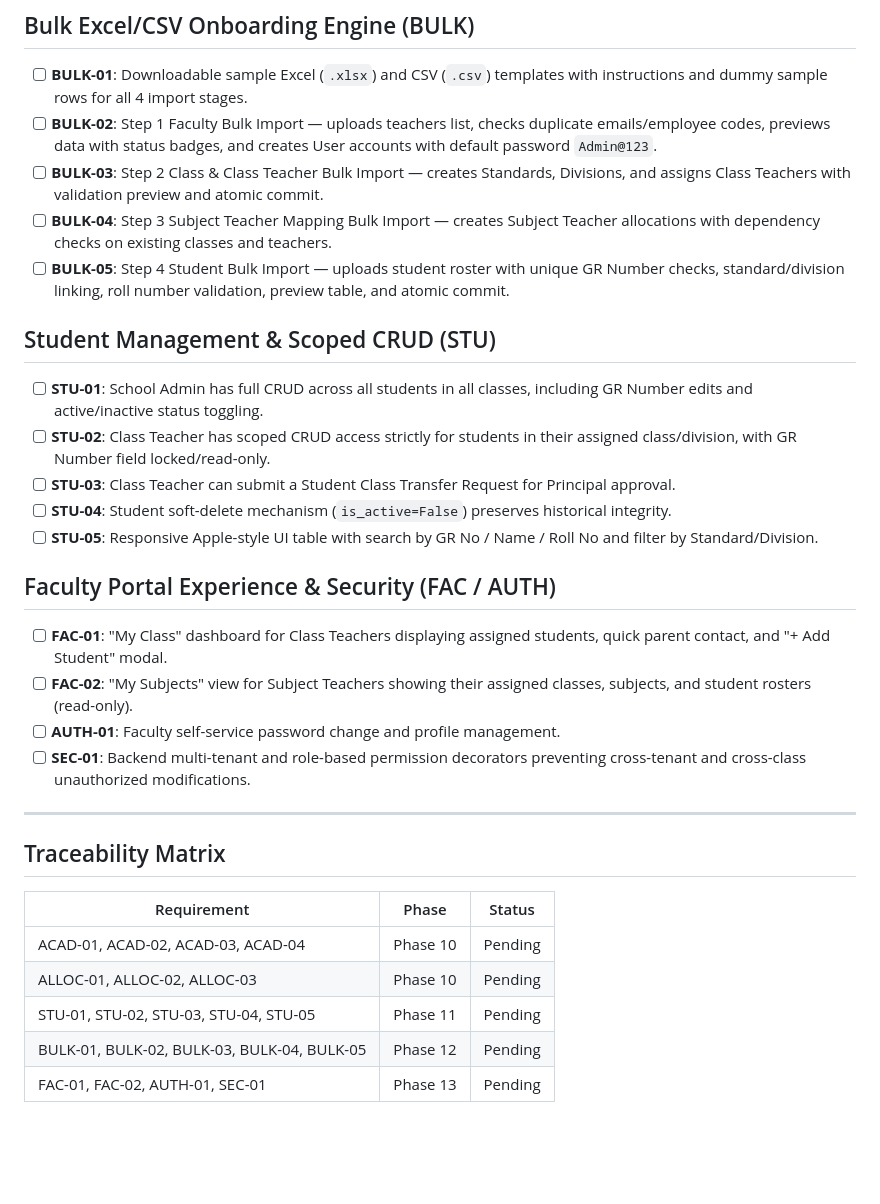
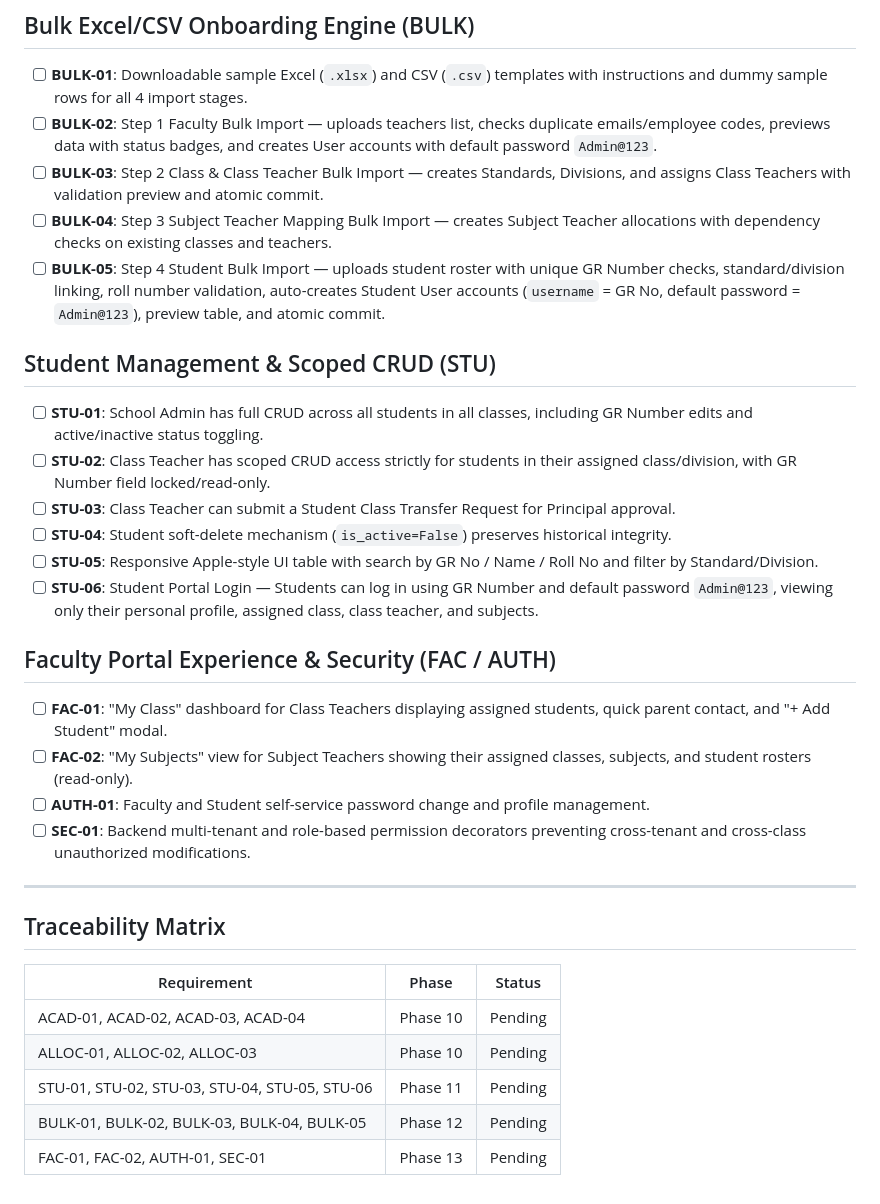
Before and after one commit to priyansh0712/Porfolio, a Markdown page: .planning/REQUIREMENTS.md, the part around the change. Drawn GitHub-style; blank space fills up the shorter version.

```diff
--- a/.planning/REQUIREMENTS.md
+++ b/.planning/REQUIREMENTS.md
@@ -16,7 +16,7 @@
 - [ ] **BULK-02**: Step 1 Faculty Bulk Import — uploads teachers list, checks duplicate emails/employee codes, previews data with status badges, and creates User accounts with default password `Admin@123`.
 - [ ] **BULK-03**: Step 2 Class & Class Teacher Bulk Import — creates Standards, Divisions, and assigns Class Teachers with validation preview and atomic commit.
 - [ ] **BULK-04**: Step 3 Subject Teacher Mapping Bulk Import — creates Subject Teacher allocations with dependency checks on existing classes and teachers.
-- [ ] **BULK-05**: Step 4 Student Bulk Import — uploads student roster with unique GR Number checks, standard/division linking, roll number validation, preview table, and atomic commit.
+- [ ] **BULK-05**: Step 4 Student Bulk Import — uploads student roster with unique GR Number checks, standard/division linking, roll number validation, auto-creates Student User accounts (`username` = GR No, default password = `Admin@123`), preview table, and atomic commit.
 
 ## Student Management & Scoped CRUD (STU)
 - [ ] **STU-01**: School Admin has full CRUD across all students in all classes, including GR Number edits and active/inactive status toggling.
@@ -24,11 +24,12 @@
 - [ ] **STU-03**: Class Teacher can submit a Student Class Transfer Request for Principal approval.
 - [ ] **STU-04**: Student soft-delete mechanism (`is_active=False`) preserves historical integrity.
 - [ ] **STU-05**: Responsive Apple-style UI table with search by GR No / Name / Roll No and filter by Standard/Division.
+- [ ] **STU-06**: Student Portal Login — Students can log in using GR Number and default password `Admin@123`, viewing only their personal profile, assigned class, class teacher, and subjects.
 
 ## Faculty Portal Experience & Security (FAC / AUTH)
 - [ ] **FAC-01**: "My Class" dashboard for Class Teachers displaying assigned students, quick parent contact, and "+ Add Student" modal.
 - [ ] **FAC-02**: "My Subjects" view for Subject Teachers showing their assigned classes, subjects, and student rosters (read-only).
-- [ ] **AUTH-01**: Faculty self-service password change and profile management.
+- [ ] **AUTH-01**: Faculty and Student self-service password change and profile management.
 - [ ] **SEC-01**: Backend multi-tenant and role-based permission decorators preventing cross-tenant and cross-class unauthorized modifications.
 
 ---
@@ -39,6 +40,6 @@
 |-------------|-------|--------|
 | ACAD-01, ACAD-02, ACAD-03, ACAD-04 | Phase 10 | Pending |
 | ALLOC-01, ALLOC-02, ALLOC-03 | Phase 10 | Pending |
-| STU-01, STU-02, STU-03, STU-04, STU-05 | Phase 11 | Pending |
+| STU-01, STU-02, STU-03, STU-04, STU-05, STU-06 | Phase 11 | Pending |
 | BULK-01, BULK-02, BULK-03, BULK-04, BULK-05 | Phase 12 | Pending |
 | FAC-01, FAC-02, AUTH-01, SEC-01 | Phase 13 | Pending |
```
Also changed, not shown: .planning/PROJECT.md (+13 -10 lines).
